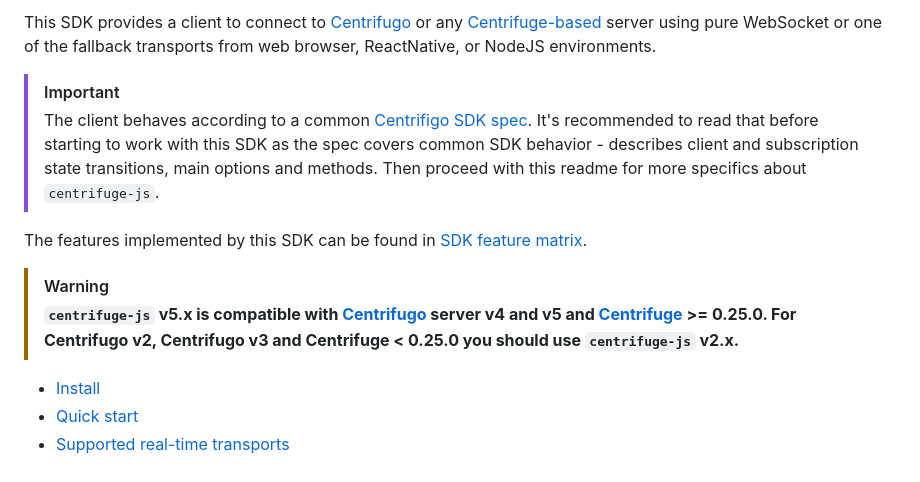
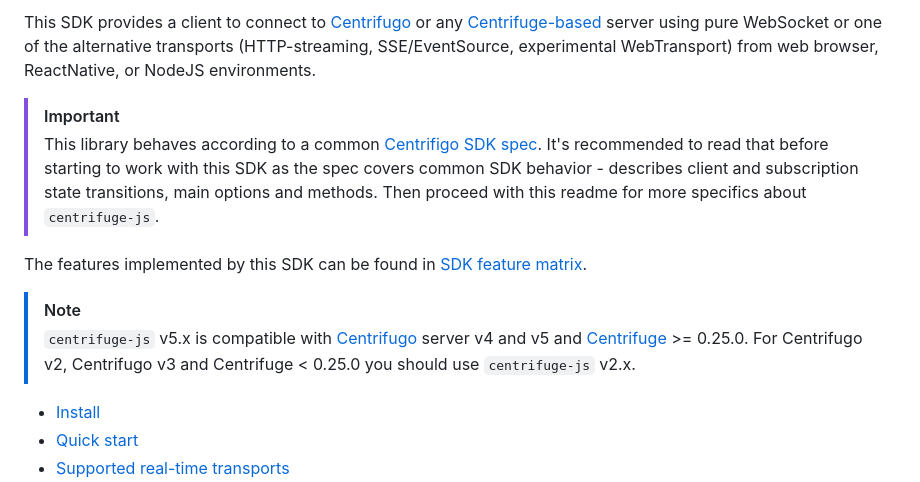
Before and after one commit to centrifugal/centrifuge-js, a Markdown page: README.md, the part around the change. Drawn GitHub-style.

```diff
--- a/README.md
+++ b/README.md
@@ -1,12 +1,12 @@
-This SDK provides a client to connect to [Centrifugo](https://github.com/centrifugal/centrifugo) or any [Centrifuge-based](https://github.com/centrifugal/centrifuge) server using pure WebSocket or one of the fallback transports from web browser, ReactNative, or NodeJS environments.
+This SDK provides a client to connect to [Centrifugo](https://github.com/centrifugal/centrifugo) or any [Centrifuge-based](https://github.com/centrifugal/centrifuge) server using pure WebSocket or one of the alternative transports (HTTP-streaming, SSE/EventSource, experimental WebTransport) from web browser, ReactNative, or NodeJS environments.
 
 > [!IMPORTANT]
-> The client behaves according to a common [Centrifigo SDK spec](https://centrifugal.dev/docs/transports/client_api). It's recommended to read that before starting to work with this SDK as the spec covers common SDK behavior - describes client and subscription state transitions, main options and methods. Then proceed with this readme for more specifics about `centrifuge-js`.
+> This library behaves according to a common [Centrifigo SDK spec](https://centrifugal.dev/docs/transports/client_api). It's recommended to read that before starting to work with this SDK as the spec covers common SDK behavior - describes client and subscription state transitions, main options and methods. Then proceed with this readme for more specifics about `centrifuge-js`.
 
 The features implemented by this SDK can be found in [SDK feature matrix](https://centrifugal.dev/docs/transports/client_sdk#sdk-feature-matrix).
 
-> [!WARNING]
-> **`centrifuge-js` v5.x is compatible with [Centrifugo](https://github.com/centrifugal/centrifugo) server v4 and v5 and [Centrifuge](https://github.com/centrifugal/centrifuge) >= 0.25.0. For Centrifugo v2, Centrifugo v3 and Centrifuge < 0.25.0 you should use `centrifuge-js` v2.x.**
+> [!NOTE]
+> `centrifuge-js` v5.x is compatible with [Centrifugo](https://github.com/centrifugal/centrifugo) server v4 and v5 and [Centrifuge](https://github.com/centrifugal/centrifuge) >= 0.25.0. For Centrifugo v2, Centrifugo v3 and Centrifuge < 0.25.0 you should use `centrifuge-js` v2.x.
 
 * [Install](#install)
 * [Quick start](#quick-start)
```
